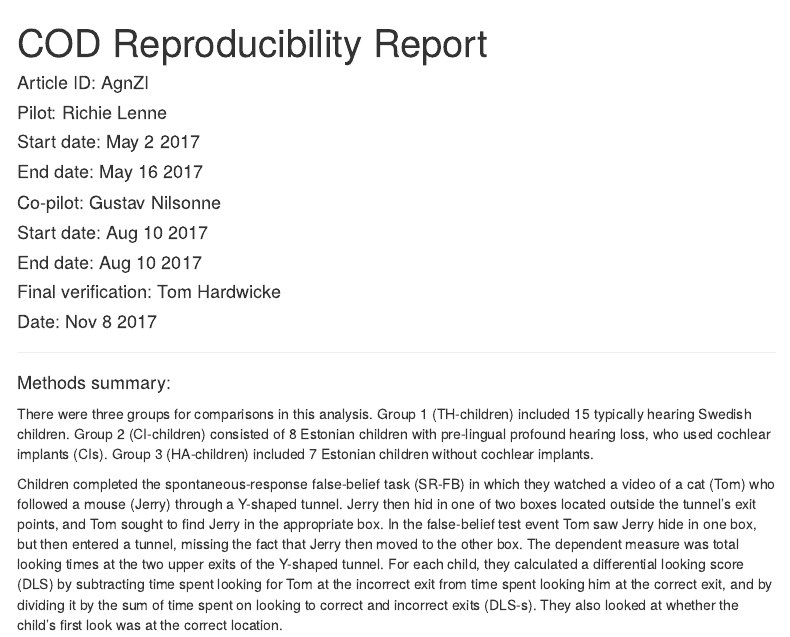
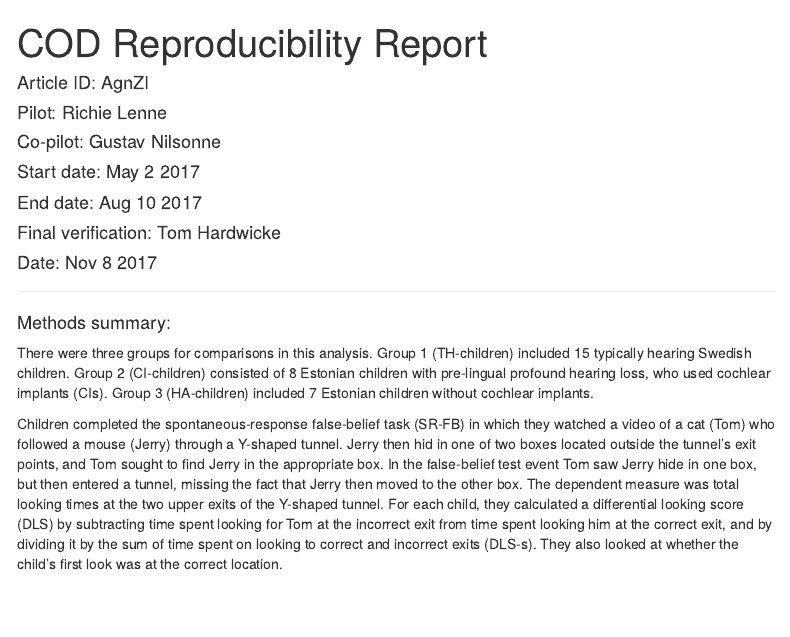
Before and after one commit to CognitionOpenDataProject/set_AgnZI, an R Markdown document (finalReport.Rmd): the page in a window 1100 px wide, from its top. Rendered offline with R 4.5, knitr and Pandoc, with nearby package versions; menus at the side of the page are left out.

Commit message:
verification complete

```diff
--- a/finalReport.Rmd
+++ b/finalReport.Rmd
@@ -9,11 +9,8 @@ output:
 #### Article ID: AgnZI
 
 #### Pilot: Richie Lenne
+#### Co-pilot: Gustav Nilsonne
 #### Start date: May 2 2017
-#### End date: May 16 2017
-
-#### Co-pilot: Gustav Nilsonne
-#### Start date: Aug 10 2017
 #### End date: Aug 10 2017
 
 #### Final verification: Tom Hardwicke
```
